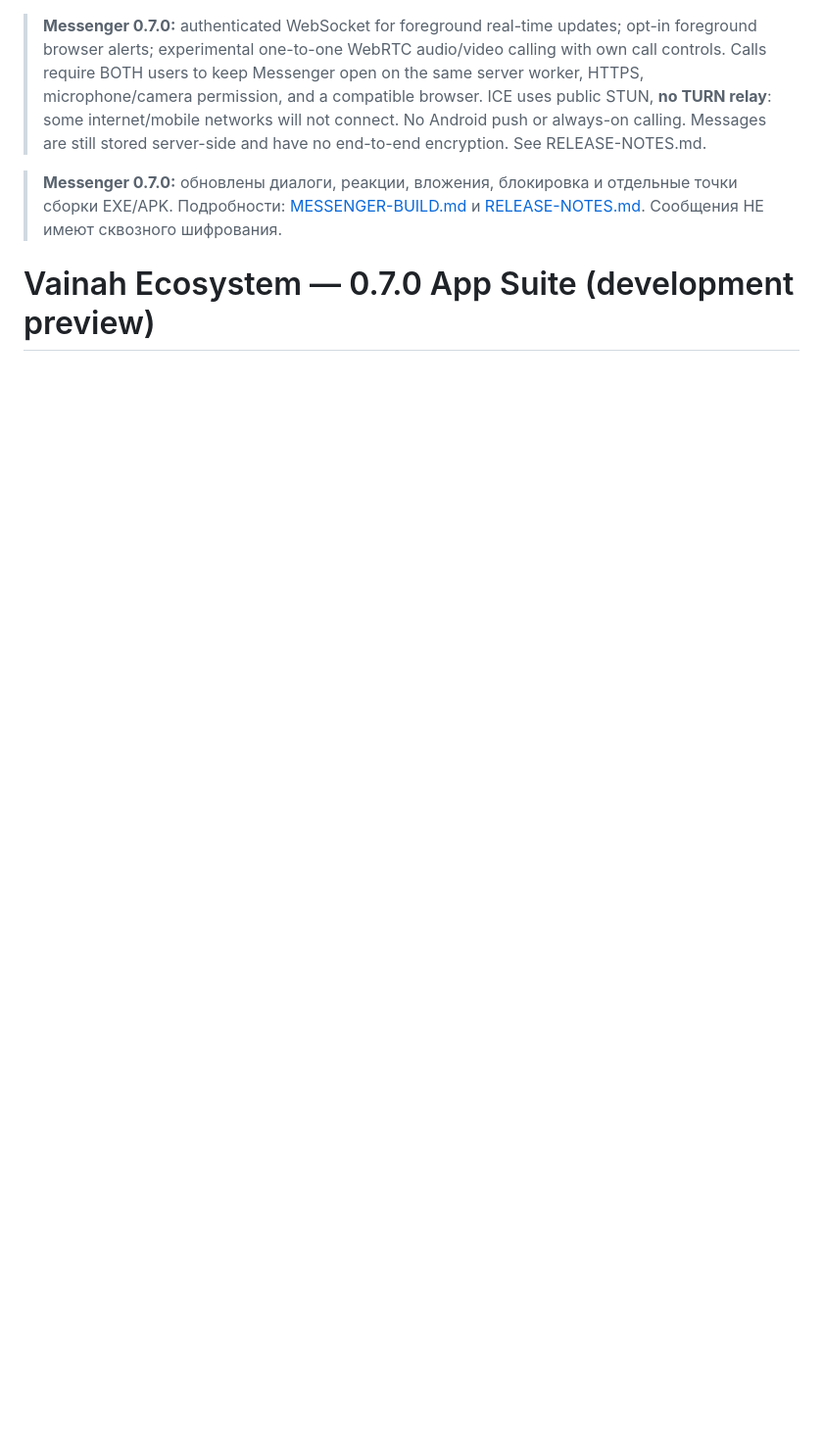
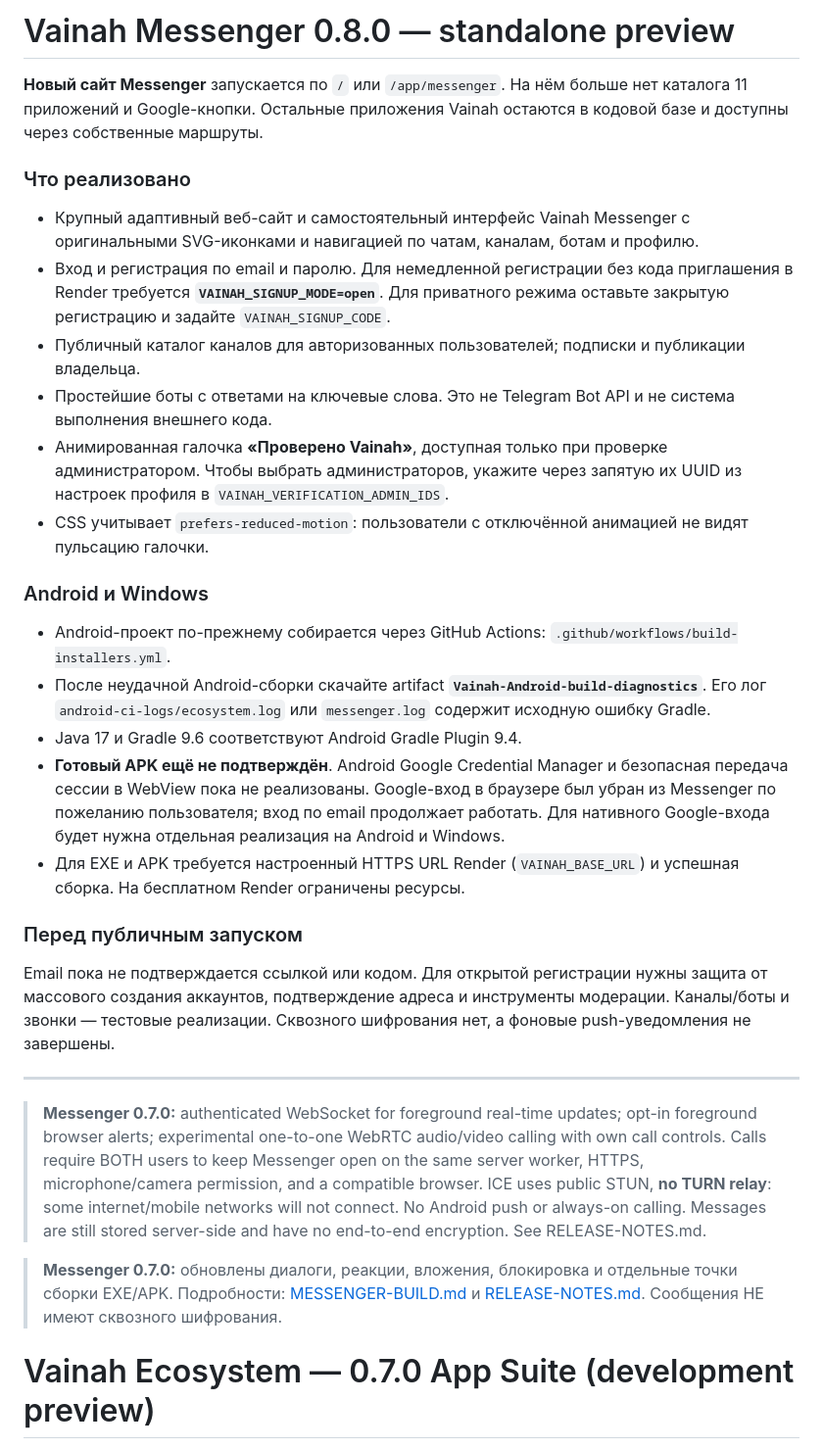
Before and after one commit to isaevarbi822-hub/VainahEcosystem, a Markdown page: README.md, the part around the change. Shown at 98% size. Drawn GitHub-style; blank space fills up the shorter version.

Commit message:
Document Messenger 0.8.0, signup, verified badges and Android diagnostics

```diff
--- a/README.md
+++ b/README.md
@@ -1,3 +1,30 @@
+# Vainah Messenger 0.8.0 — standalone preview
+
+**Новый сайт Messenger** запускается по `/` или `/app/messenger`. На нём больше нет каталога 11 приложений и Google-кнопки. Остальные приложения Vainah остаются в кодовой базе и доступны через собственные маршруты.
+
+### Что реализовано
+
+- Крупный адаптивный веб-сайт и самостоятельный интерфейс Vainah Messenger с оригинальными SVG-иконками и навигацией по чатам, каналам, ботам и профилю.
+- Вход и регистрация по email и паролю. Для немедленной регистрации без кода приглашения в Render требуется **`VAINAH_SIGNUP_MODE=open`**. Для приватного режима оставьте закрытую регистрацию и задайте `VAINAH_SIGNUP_CODE`.
+- Публичный каталог каналов для авторизованных пользователей; подписки и публикации владельца.
+- Простейшие боты с ответами на ключевые слова. Это не Telegram Bot API и не система выполнения внешнего кода.
+- Анимированная галочка **«Проверено Vainah»**, доступная только при проверке администратором. Чтобы выбрать администраторов, укажите через запятую их UUID из настроек профиля в `VAINAH_VERIFICATION_ADMIN_IDS`.
+- CSS учитывает `prefers-reduced-motion`: пользователи с отключённой анимацией не видят пульсацию галочки.
+
+### Android и Windows
+
+- Android-проект по-прежнему собирается через GitHub Actions: `.github/workflows/build-installers.yml`.
+- После неудачной Android-сборки скачайте artifact **`Vainah-Android-build-diagnostics`**. Его лог `android-ci-logs/ecosystem.log` или `messenger.log` содержит исходную ошибку Gradle.
+- Java 17 и Gradle 9.6 соответствуют Android Gradle Plugin 9.4.
+- **Готовый APK ещё не подтверждён**. Android Google Credential Manager и безопасная передача сессии в WebView пока не реализованы. Google-вход в браузере был убран из Messenger по пожеланию пользователя; вход по email продолжает работать. Для нативного Google-входа будет нужна отдельная реализация на Android и Windows.
+- Для EXE и APK требуется настроенный HTTPS URL Render (`VAINAH_BASE_URL`) и успешная сборка. На бесплатном Render ограничены ресурсы.
+
+### Перед публичным запуском
+
+Email пока не подтверждается ссылкой или кодом. Для открытой регистрации нужны защита от массового создания аккаунтов, подтверждение адреса и инструменты модерации. Каналы/боты и звонки — тестовые реализации. Сквозного шифрования нет, а фоновые push-уведомления не завершены.
+
+---
+
 > **Messenger 0.7.0:** authenticated WebSocket for foreground real-time updates; opt-in foreground browser alerts; experimental one-to-one WebRTC audio/video calling with own call controls. Calls require BOTH users to keep Messenger open on the same server worker, HTTPS, microphone/camera permission, and a compatible browser. ICE uses public STUN, **no TURN relay**: some internet/mobile networks will not connect. No Android push or always-on calling. Messages are still stored server-side and have no end-to-end encryption. See RELEASE-NOTES.md.
 
 > **Messenger 0.7.0:** обновлены диалоги, реакции, вложения, блокировка и отдельные точки сборки EXE/APK. Подробности: [MESSENGER-BUILD.md](MESSENGER-BUILD.md) и [RELEASE-NOTES.md](RELEASE-NOTES.md). Сообщения НЕ имеют сквозного шифрования.
```
